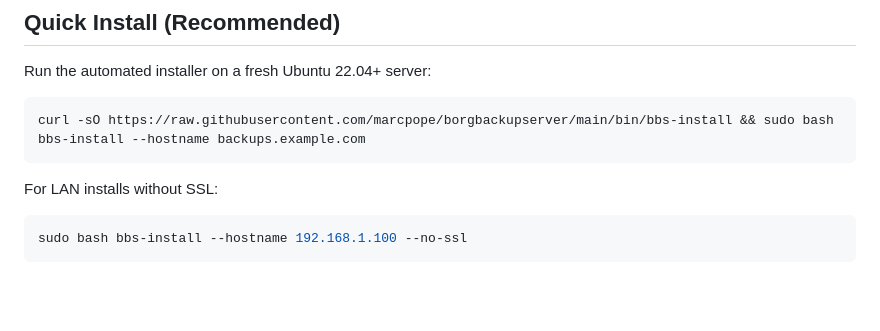
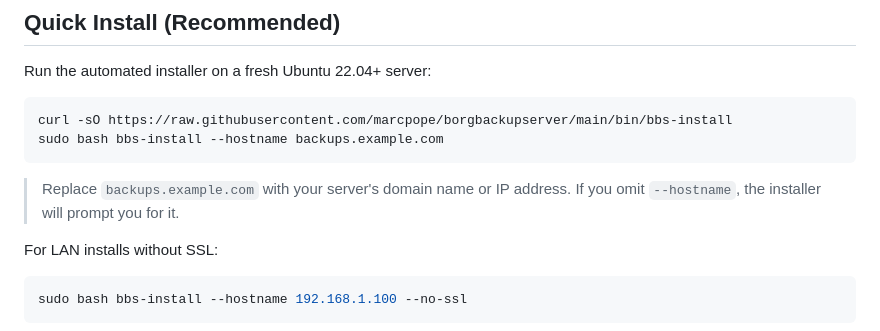
Before and after one commit to birhantprkc/borgbackupserver, a Markdown page: docs/INSTALL.md, the part around the change. Rendered like a GitHub page; blank space fills up the shorter version.

Commit message:
Split Quick Install into two lines, add hostname note
Co-Authored-By: Claude Opus 4.5 <noreply@anthropic.com>

````diff
--- a/docs/INSTALL.md
+++ b/docs/INSTALL.md
@@ -16,8 +16,11 @@
 Run the automated installer on a fresh Ubuntu 22.04+ server:
 
 ```bash
-curl -sO https://raw.githubusercontent.com/marcpope/borgbackupserver/main/bin/bbs-install && sudo bash bbs-install --hostname backups.example.com
+curl -sO https://raw.githubusercontent.com/marcpope/borgbackupserver/main/bin/bbs-install
+sudo bash bbs-install --hostname backups.example.com
 ```
+
+> Replace `backups.example.com` with your server's domain name or IP address. If you omit `--hostname`, the installer will prompt you for it.
 
 For LAN installs without SSL:
 
````
